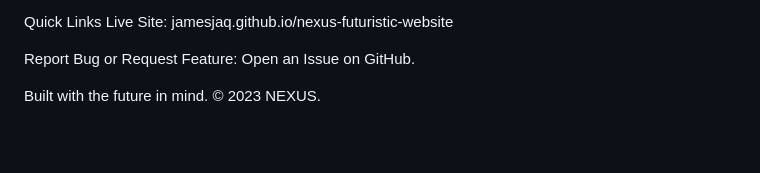
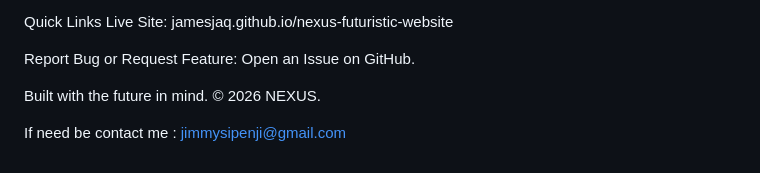
Before and after one commit to Jamesjaq/nexus-futuristic-website, a Markdown page: README.md, the part around the change. Drawn GitHub-style; blank space fills up the shorter version.

Commit message:
Update copyright year to 2026 and add contact info
Updated copyright year and added contact information.

```diff
--- a/README.md
+++ b/README.md
@@ -94,4 +94,6 @@ Live Site: jamesjaq.github.io/nexus-futuristic-website
 
 Report Bug or Request Feature: Open an Issue on GitHub.
 
-Built with the future in mind. © 2023 NEXUS.
+Built with the future in mind. © 2026 NEXUS.
+
+If need be contact me : jimmysipenji@gmail.com
```
